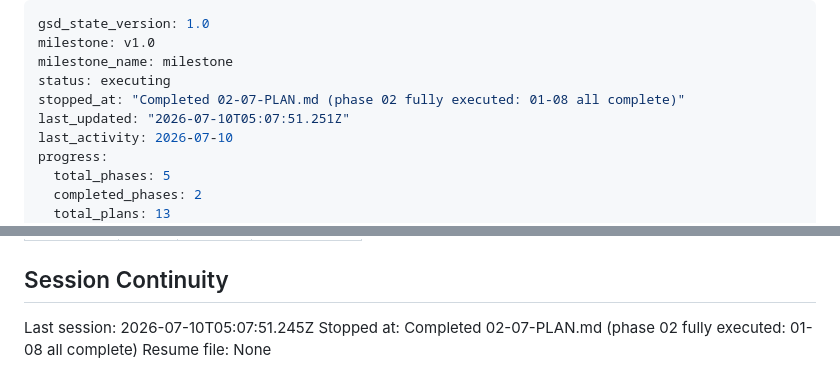
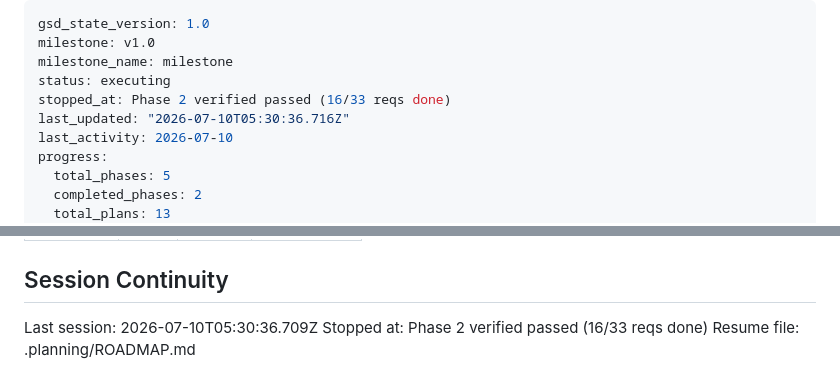
Before and after one commit to ojasshelke46/LIGHT-HEALTHCARE, a Markdown page: .planning/STATE.md, 2 parts joined by grey strips. Rendered like a GitHub page.

Commit message:
docs(state): record phase 2 completion

```diff
--- a/.planning/STATE.md
+++ b/.planning/STATE.md
@@ -3,8 +3,8 @@ gsd_state_version: 1.0
 milestone: v1.0
 milestone_name: milestone
 status: executing
-stopped_at: "Completed 02-07-PLAN.md (phase 02 fully executed: 01-08 all complete)"
-last_updated: "2026-07-10T05:07:51.251Z"
+stopped_at: Phase 2 verified passed (16/33 reqs done)
+last_updated: "2026-07-10T05:30:36.716Z"
 last_activity: 2026-07-10
 progress:
   total_phases: 5
@@ -126,6 +126,6 @@ Items acknowledged and carried forward from previous milestone close:
 
 ## Session Continuity
 
-Last session: 2026-07-10T05:07:51.245Z
-Stopped at: Completed 02-07-PLAN.md (phase 02 fully executed: 01-08 all complete)
-Resume file: None
+Last session: 2026-07-10T05:30:36.709Z
+Stopped at: Phase 2 verified passed (16/33 reqs done)
+Resume file: .planning/ROADMAP.md
```
